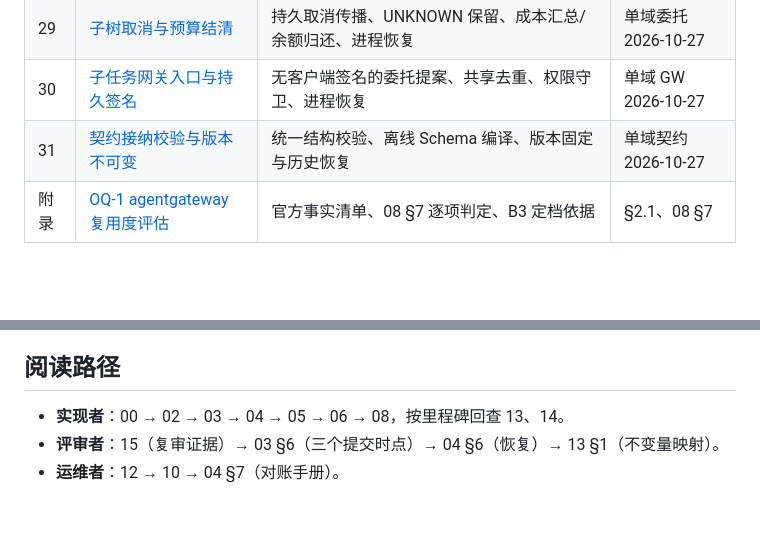
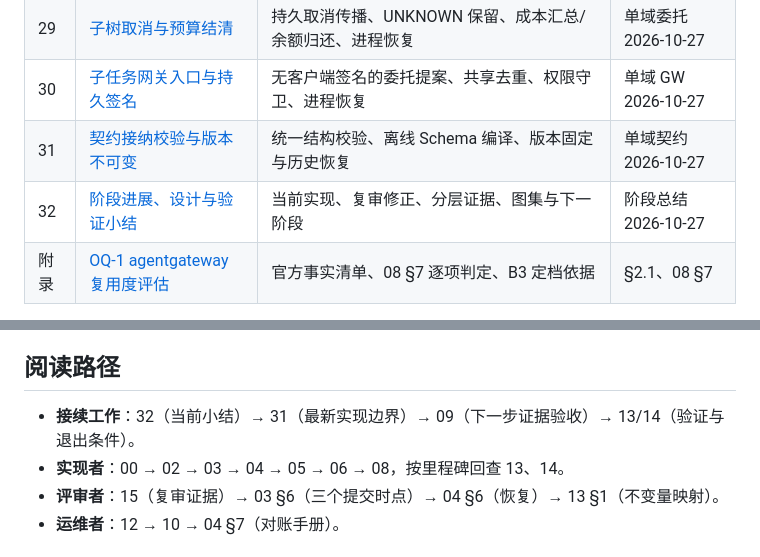
Before and after one commit to StephCpa/AgentNet, a Markdown page: docs/detailed-design/README.md, 2 parts joined by grey strips. GitHub-like rendering; blank space fills up the shorter version.

Commit message:
Summarize implementation progress design decisions and verification evidence

```diff
--- a/docs/detailed-design/README.md
+++ b/docs/detailed-design/README.md
@@ -38,6 +38,7 @@
 | 29 | [子树取消与预算结清](29-subtask-closeout-and-cancellation.md) | 持久取消传播、UNKNOWN 保留、成本汇总/余额归还、进程恢复 | 单域委托 2026-10-27 |
 | 30 | [子任务网关入口与持久签名](30-gateway-subtask-ingress.md) | 无客户端签名的委托提案、共享去重、权限守卫、进程恢复 | 单域 GW 2026-10-27 |
 | 31 | [契约接纳校验与版本不可变](31-contract-admission-and-immutability.md) | 统一结构校验、离线 Schema 编译、版本固定与历史恢复 | 单域契约 2026-10-27 |
+| 32 | [阶段进展、设计与验证小结](32-progress-summary.md) | 当前实现、复审修正、分层证据、图集与下一阶段 | 阶段总结 2026-10-27 |
 | 附录 | [OQ-1 agentgateway 复用度评估](appendix-oq1-agentgateway.md) | 官方事实清单、08 §7 逐项判定、B3 定档依据 | §2.1、08 §7 |
 
 配套工件：
@@ -50,6 +51,7 @@
 
 ## 阅读路径
 
+- **接续工作**：32（当前小结）→ 31（最新实现边界）→ 09（下一步证据验收）→ 13/14（验证与退出条件）。
 - **实现者**：00 → 02 → 03 → 04 → 05 → 06 → 08，按里程碑回查 13、14。
 - **评审者**：15（复审证据）→ 03 §6（三个提交时点）→ 04 §6（恢复）→ 13 §1（不变量映射）。
 - **运维者**：12 → 10 → 04 §7（对账手册）。
```
Also changed, not shown: README.md (+2 -1 lines), docs/detailed-design/32-progress-summary.md (added, +64 -0 lines).
